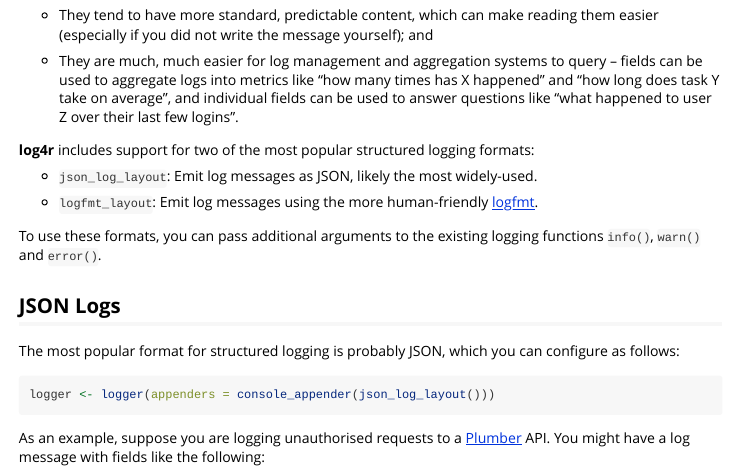
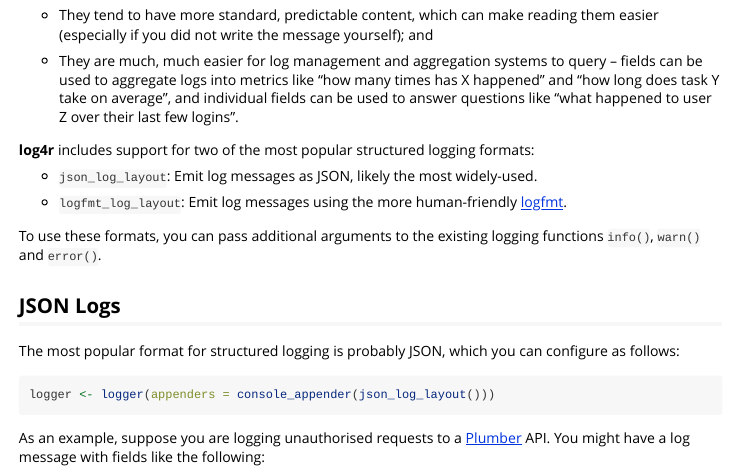
Before and after one commit to johnmyleswhite/log4r, an R Markdown document (vignettes/structured-logging.Rmd): the page in a window 1100 px wide, from 370 px down. Rendered offline with R 4.5, knitr and Pandoc, with nearby package versions; some code elsewhere in the file could not run offline.

Commit message:
logfmt_log_layout typo

```diff
--- a/vignettes/structured-logging.Rmd
+++ b/vignettes/structured-logging.Rmd
@@ -59,7 +59,7 @@ formats:
 
 * `json_log_layout`: Emit log messages as JSON, likely the most widely-used.
 
-* `logfmt_layout`: Emit log messages using the more human-friendly [logfmt](https://brandur.org/logfmt).
+* `logfmt_log_layout`: Emit log messages using the more human-friendly [logfmt](https://brandur.org/logfmt).
 
 To use these formats, you can pass additional arguments to the existing logging
 functions `info()`, `warn()` and `error()`.
```
